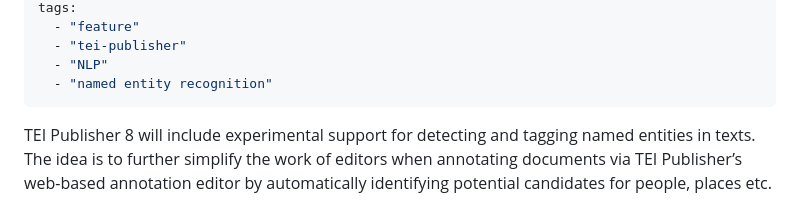
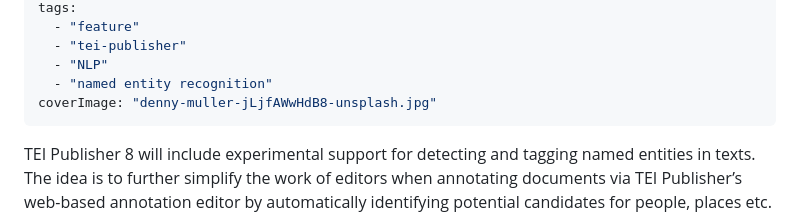
Before and after one commit to eeditiones/e-editiones-website, a Markdown page: posts/names-sell-named-entity-recognition-in-tei-publisher.md, the part around one of its changes. Rendered like a GitHub page.

Commit message:
Names sell tile photo

```diff
--- a/posts/names-sell-named-entity-recognition-in-tei-publisher.md
+++ b/posts/names-sell-named-entity-recognition-in-tei-publisher.md
@@ -8,6 +8,7 @@ tags:
   - "tei-publisher"
   - "NLP"
   - "named entity recognition"
+coverImage: "denny-muller-jLjfAWwHdB8-unsplash.jpg"
 ---
 
 TEI Publisher 8 will include experimental support for detecting and tagging named entities in texts. The idea is to further simplify the work of editors when annotating documents via TEI Publisher’s web-based annotation editor by automatically identifying potential candidates for people, places etc.
```
Also changed, not shown: other parts of posts/names-sell-named-entity-recognition-in-tei-publisher.md (+2 -0 lines), img/denny-muller-jLjfAWwHdB8-unsplash.jpg (added).
